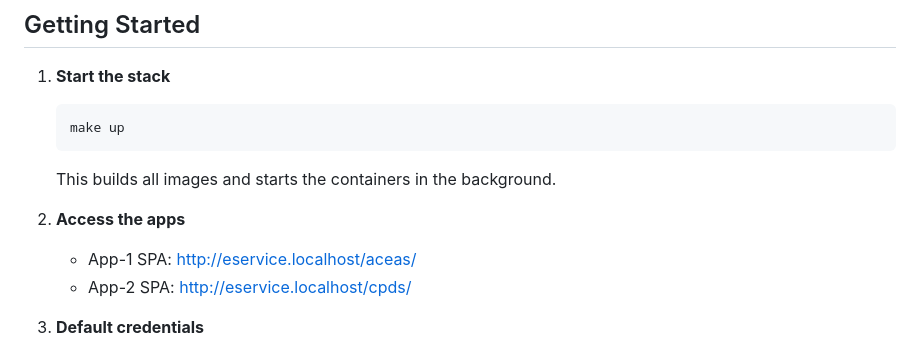
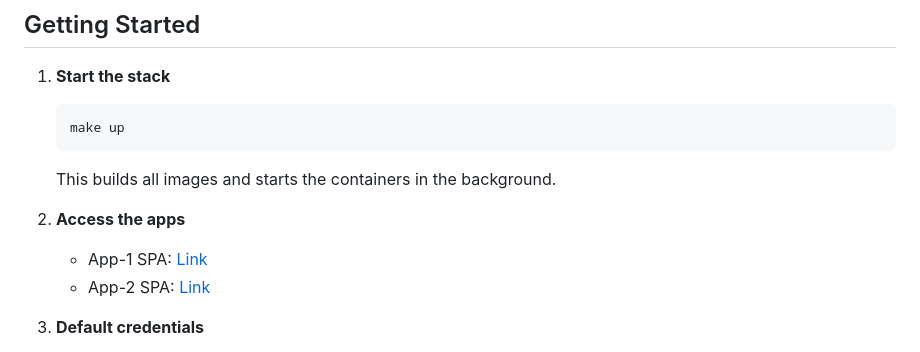
Before and after one commit to fajar-nugraha-xm/sso, a Markdown page: README.md, the part around the change. Rendered like a GitHub page.

```diff
--- a/README.md
+++ b/README.md
@@ -35,8 +35,8 @@ See the compose file for exact settings and ports.
 
 2. **Access the apps**
 
-   - App-1 SPA: [http://eservice.localhost/aceas/](http://eservice.localhost/aceas/)
-   - App-2 SPA: [http://eservice.localhost/cpds/](http://eservice.localhost/cpds/)
+   - App-1 SPA: [Link](http://eservice.localhost/aceas/)
+   - App-2 SPA: [Link](http://eservice.localhost/cpds/)
 
 3. **Default credentials**
 
```
